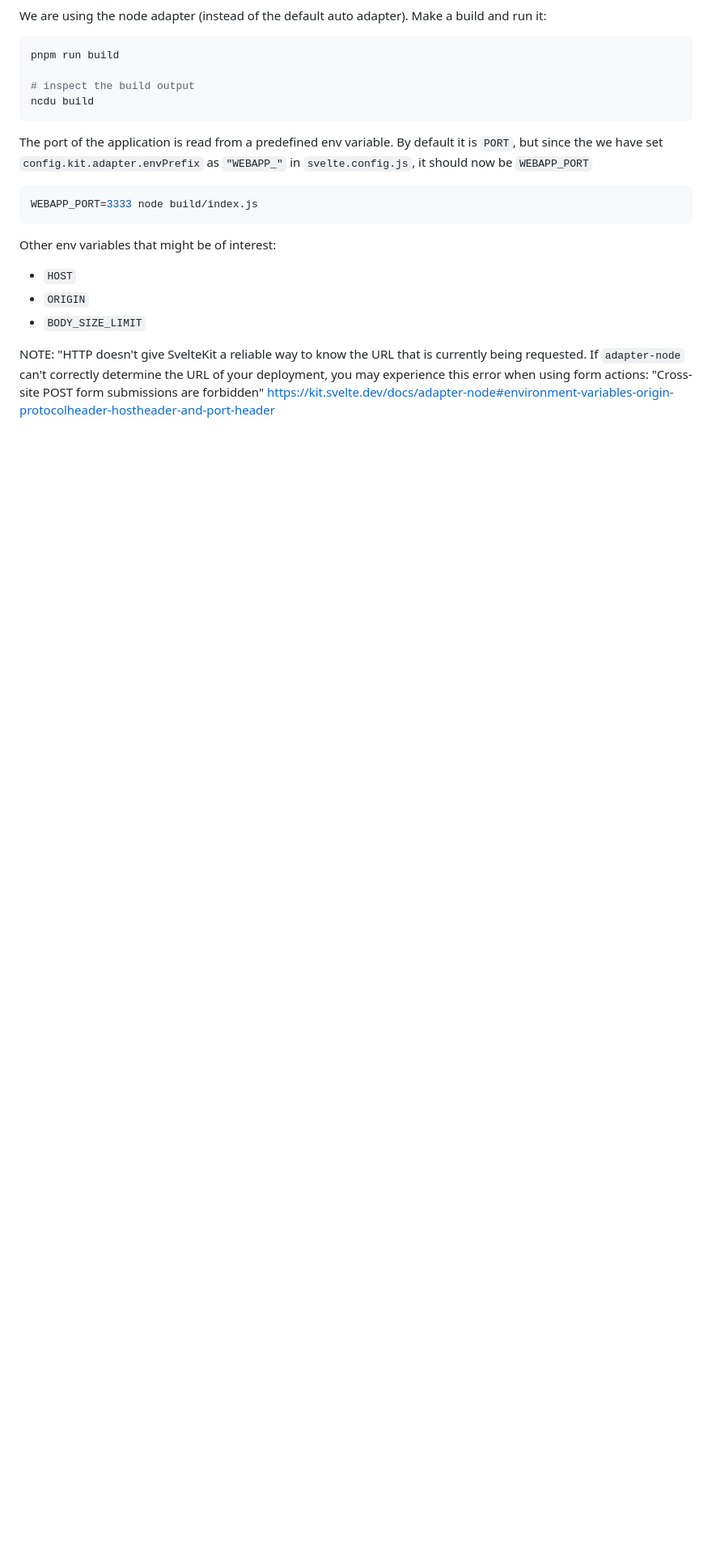
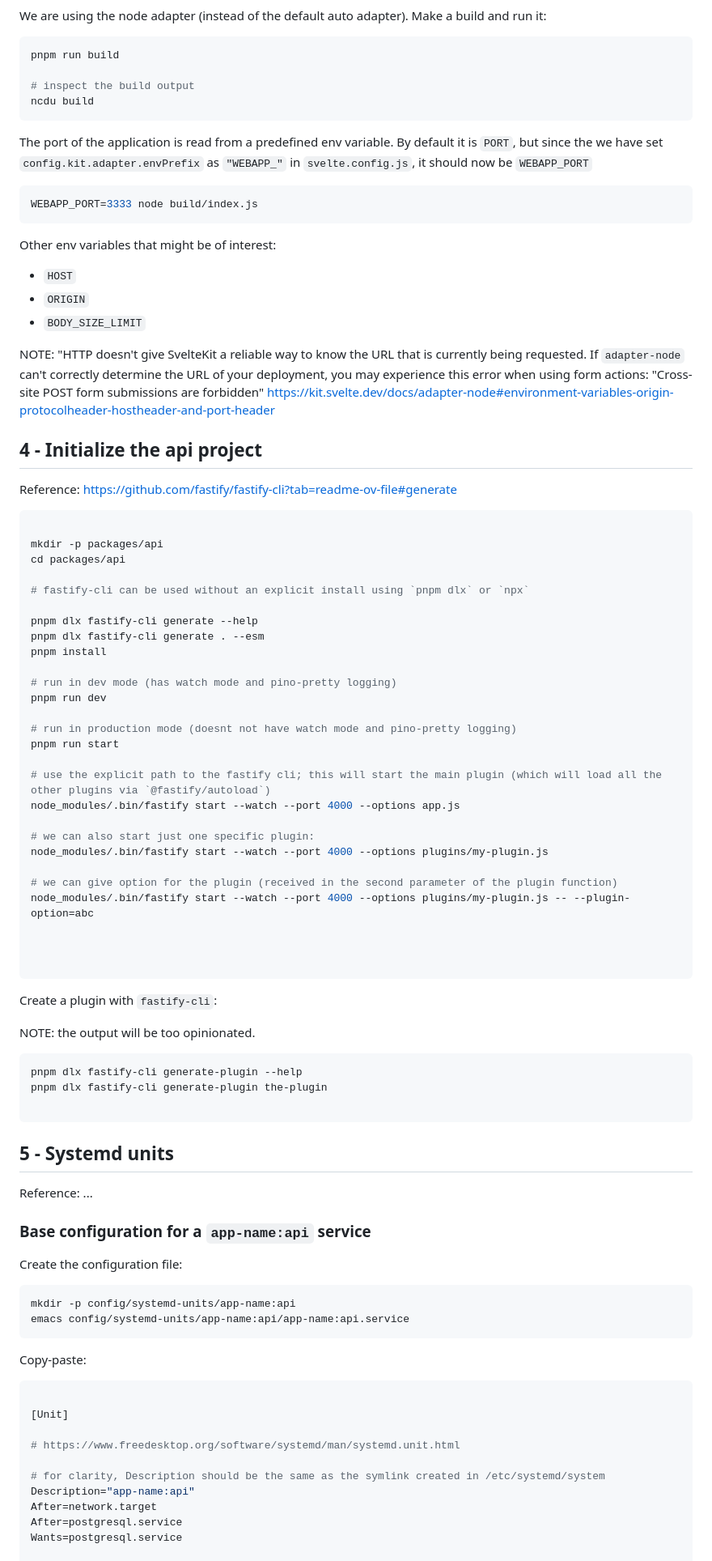
Before and after one commit to 2adapt/template-general, a Markdown page: template-steps.md, the part around the change printed below. Shown: that part at 81% size. Rendered like a GitHub page; blank space fills up the shorter version.

Commit message:
update template steps

````diff
--- a/template-steps.md
+++ b/template-steps.md
@@ -206,6 +221,51 @@ https://kit.svelte.dev/docs/adapter-node#environment-variables-origin-protocolhe
 
 
 
+## 4 - Initialize the api project
+
+Reference: https://github.com/fastify/fastify-cli?tab=readme-ov-file#generate
+
+```shell
+
+mkdir -p packages/api
+cd packages/api
+
+# fastify-cli can be used without an explicit install using `pnpm dlx` or `npx`
+
+pnpm dlx fastify-cli generate --help
+pnpm dlx fastify-cli generate . --esm
+pnpm install
+
+# run in dev mode (has watch mode and pino-pretty logging)
+pnpm run dev
+
+# run in production mode (doesnt not have watch mode and pino-pretty logging)
+pnpm run start
+
+# use the explicit path to the fastify cli; this will start the main plugin (which will load all the other plugins via `@fastify/autoload`)
+node_modules/.bin/fastify start --watch --port 4000 --options app.js
+
+# we can also start just one specific plugin:
+node_modules/.bin/fastify start --watch --port 4000 --options plugins/my-plugin.js
+
+# we can give option for the plugin (received in the second parameter of the plugin function)
+node_modules/.bin/fastify start --watch --port 4000 --options plugins/my-plugin.js -- --plugin-option=abc
+
+
+
+```
+
+
+
+Create a plugin with `fastify-cli`:
+
+NOTE: the output will be too opinionated.
+
+```shell
+pnpm dlx fastify-cli generate-plugin --help
+pnpm dlx fastify-cli generate-plugin the-plugin
+
+```
 
 
 
@@ -214,5 +274,31 @@ https://kit.svelte.dev/docs/adapter-node#environment-variables-origin-protocolhe
 
 
 
+## 5 - Systemd units
+
+Reference: ...
+
+### Base configuration for a `app-name:api` service
+
+Create the configuration file:
+
+```shell
+mkdir -p config/systemd-units/app-name:api
+emacs config/systemd-units/app-name:api/app-name:api.service
+```
+
+Copy-paste:
+
+```shell
+
+[Unit]
+
+# https://www.freedesktop.org/software/systemd/man/systemd.unit.html
+
+# for clarity, Description should be the same as the symlink created in /etc/systemd/system
+Description="app-name:api"
+After=network.target
+After=postgresql.service
+Wants=postgresql.service
 
 
````
Also changed, not shown: other parts of template-steps.md (+186 -239 lines).
